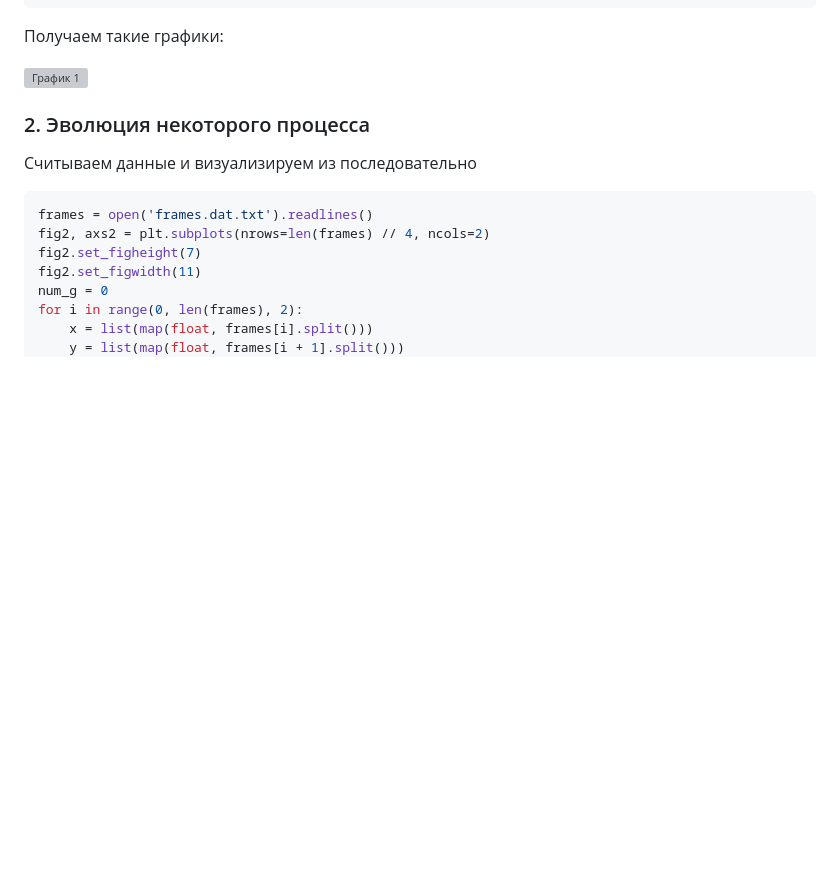
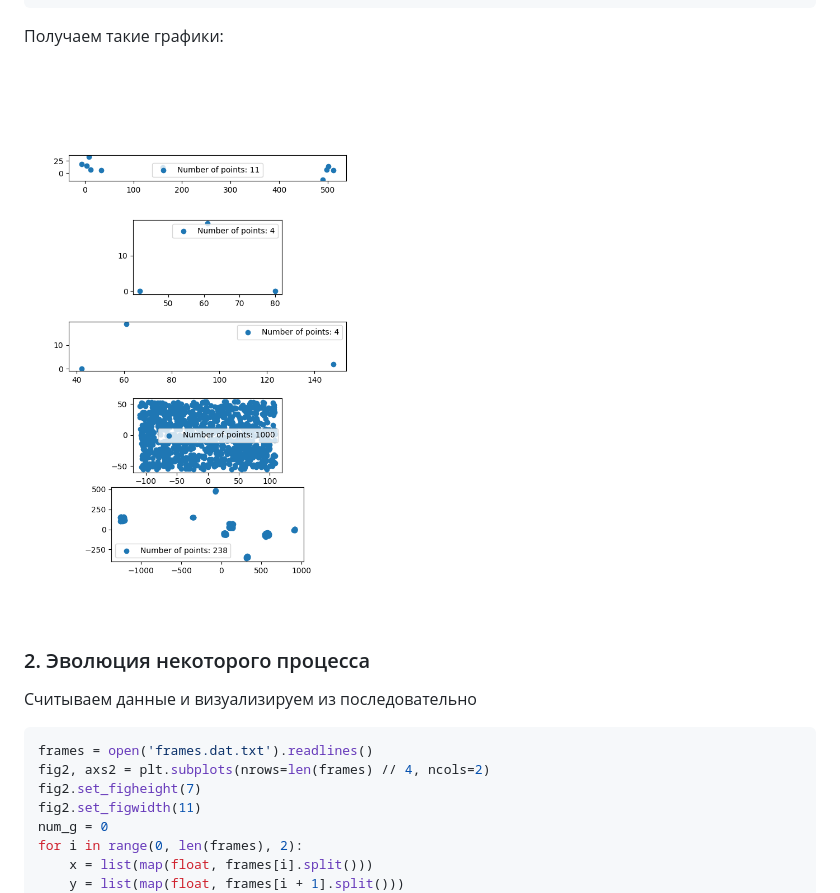
Before and after one commit to prysemy/labs, a Markdown page: lab_mpl/lab.md, the part around the change. Rendered like a GitHub page; blank space fills up the shorter version; grey boxes are pictures that could not be loaded.

```diff
--- a/lab_mpl/lab.md
+++ b/lab_mpl/lab.md
@@ -42,7 +42,7 @@ plt.show()
 
 Получаем такие графики:
 
-![График 1](1.png)
+![График 1](1_.png)
 
 
 
```
